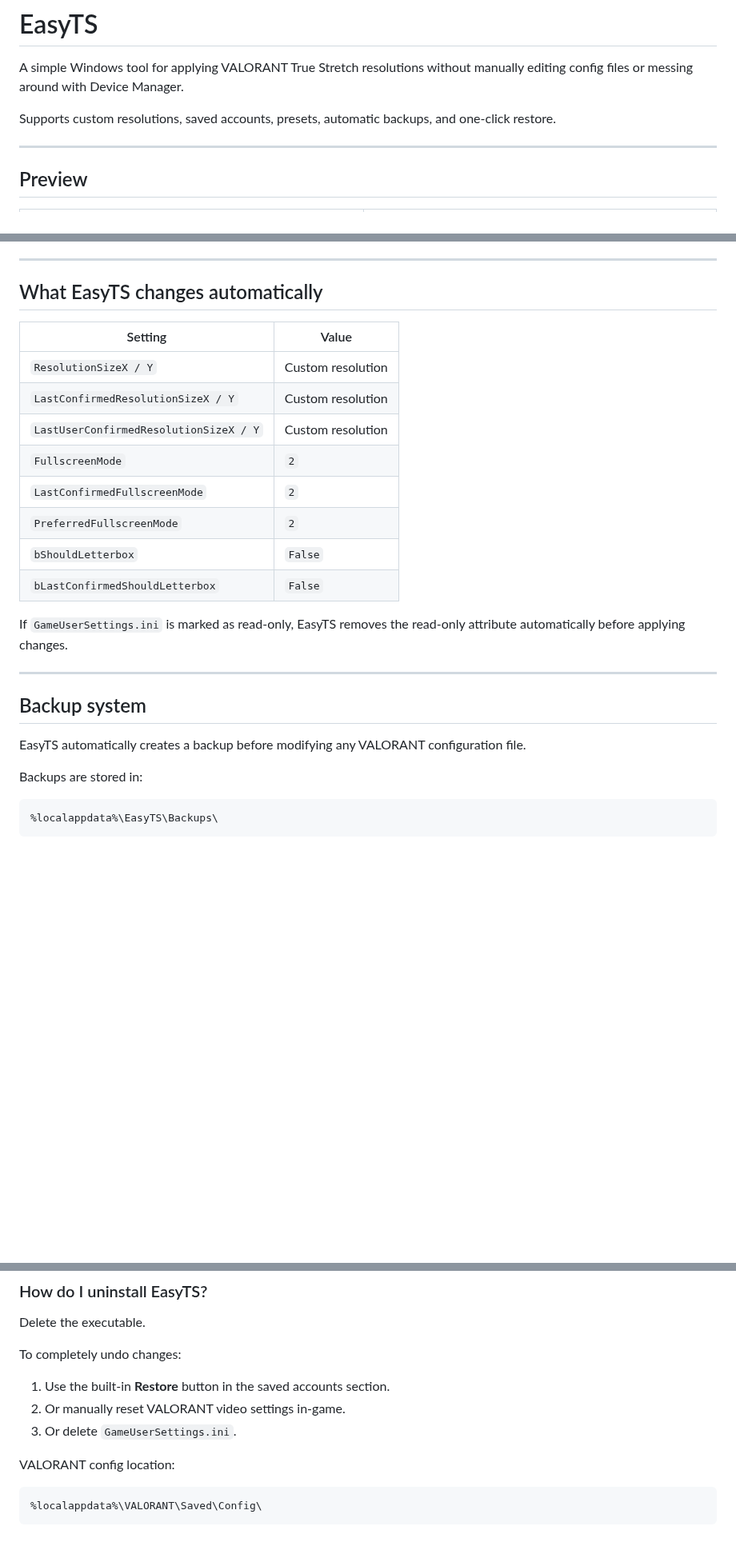
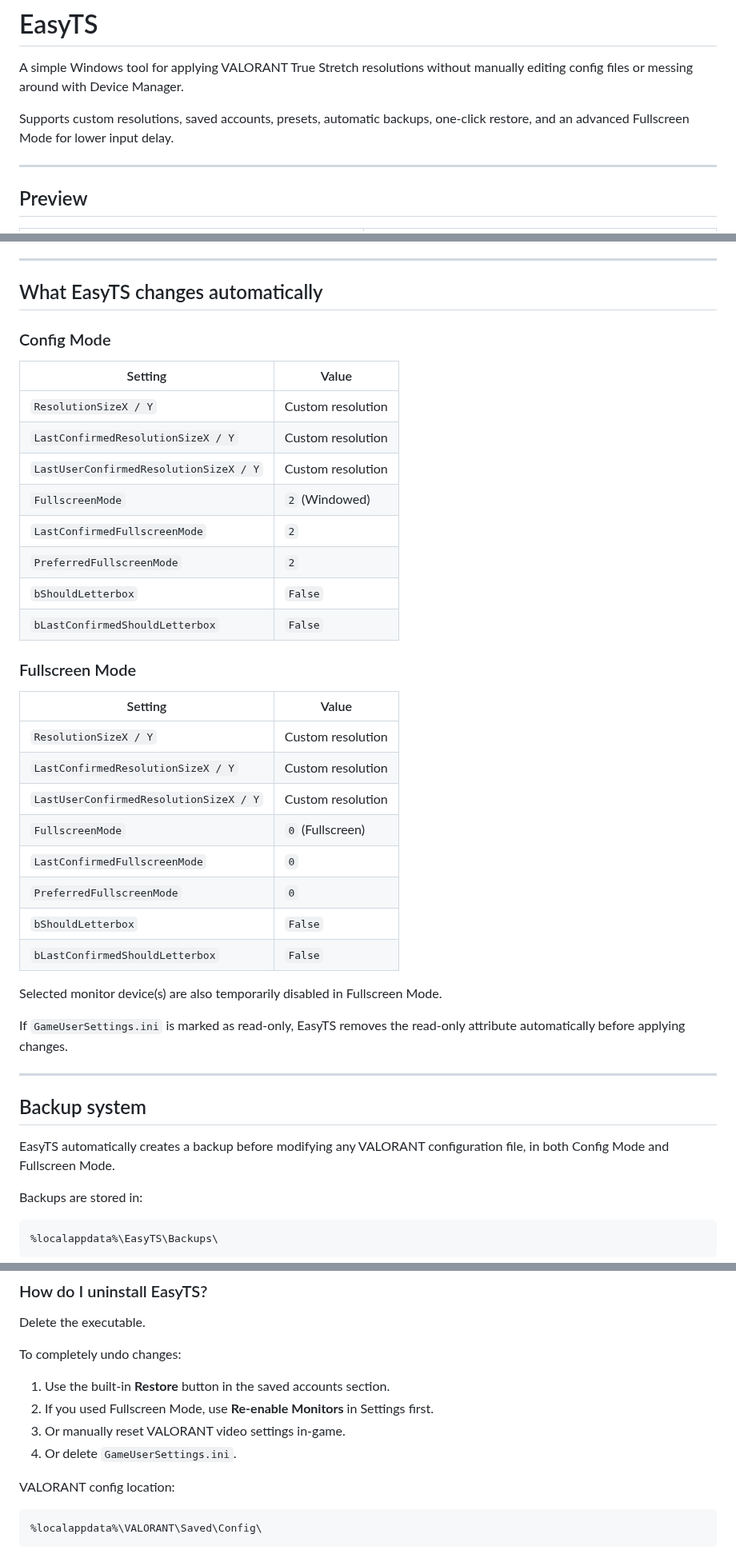
Before and after one commit to ahhmilo/EasyTS, a Markdown page: README.md, 3 parts joined by grey strips. Shown at 80% size. GitHub-like rendering; blank space fills up the shorter version.

Commit message:
Enhance README with Fullscreen Mode and safety info
Added Fullscreen Mode feature for lower input delay and updated usage instructions. Clarified safety and backup system details.

```diff
--- a/README.md
+++ b/README.md
@@ -11,7 +11,7 @@
 
 A simple Windows tool for applying VALORANT True Stretch resolutions without manually editing config files or messing around with Device Manager.
 
-Supports custom resolutions, saved accounts, presets, automatic backups, and one-click restore.
+Supports custom resolutions, saved accounts, presets, automatic backups, one-click restore, and an advanced Fullscreen Mode for lower input delay.
 
 ---
 
@@ -111,16 +131,33 @@ Click a preset chip to instantly fill the resolution input.
 
 ## What EasyTS changes automatically
 
+### Config Mode
+
 | Setting | Value |
 |---|---|
 | `ResolutionSizeX / Y` | Custom resolution |
 | `LastConfirmedResolutionSizeX / Y` | Custom resolution |
 | `LastUserConfirmedResolutionSizeX / Y` | Custom resolution |
-| `FullscreenMode` | `2` |
+| `FullscreenMode` | `2` (Windowed) |
 | `LastConfirmedFullscreenMode` | `2` |
 | `PreferredFullscreenMode` | `2` |
 | `bShouldLetterbox` | `False` |
 | `bLastConfirmedShouldLetterbox` | `False` |
+
+### Fullscreen Mode
+
+| Setting | Value |
+|---|---|
+| `ResolutionSizeX / Y` | Custom resolution |
+| `LastConfirmedResolutionSizeX / Y` | Custom resolution |
+| `LastUserConfirmedResolutionSizeX / Y` | Custom resolution |
+| `FullscreenMode` | `0` (Fullscreen) |
+| `LastConfirmedFullscreenMode` | `0` |
+| `PreferredFullscreenMode` | `0` |
+| `bShouldLetterbox` | `False` |
+| `bLastConfirmedShouldLetterbox` | `False` |
+
+Selected monitor device(s) are also temporarily disabled in Fullscreen Mode.
 
 If `GameUserSettings.ini` is marked as read-only, EasyTS removes the read-only attribute automatically before applying changes.
 
@@ -128,7 +165,7 @@ If `GameUserSettings.ini` is marked as read-only, EasyTS removes the read-only a
 
 ## Backup system
 
-EasyTS automatically creates a backup before modifying any VALORANT configuration file.
+EasyTS automatically creates a backup before modifying any VALORANT configuration file, in both Config Mode and Fullscreen Mode.
 
 Backups are stored in:
 
@@ -238,8 +290,9 @@ Delete the executable.
 To completely undo changes:
 
 1. Use the built-in **Restore** button in the saved accounts section.
-2. Or manually reset VALORANT video settings in-game.
-3. Or delete `GameUserSettings.ini`.
+2. If you used Fullscreen Mode, use **Re-enable Monitors** in Settings first.
+3. Or manually reset VALORANT video settings in-game.
+4. Or delete `GameUserSettings.ini`.
 
 VALORANT config location:
 
```
Also changed, not shown: other parts of README.md (+39 -4 lines).
